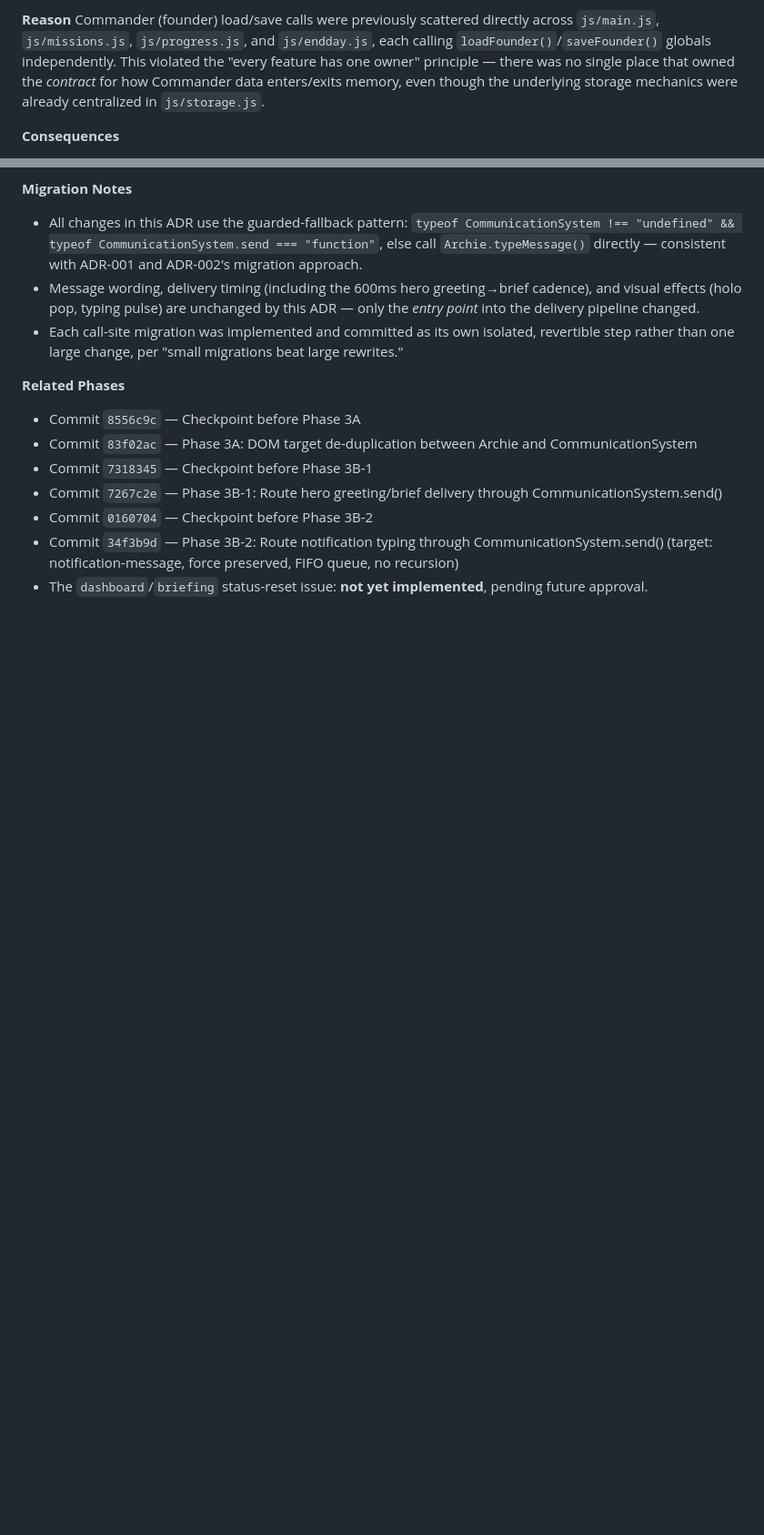
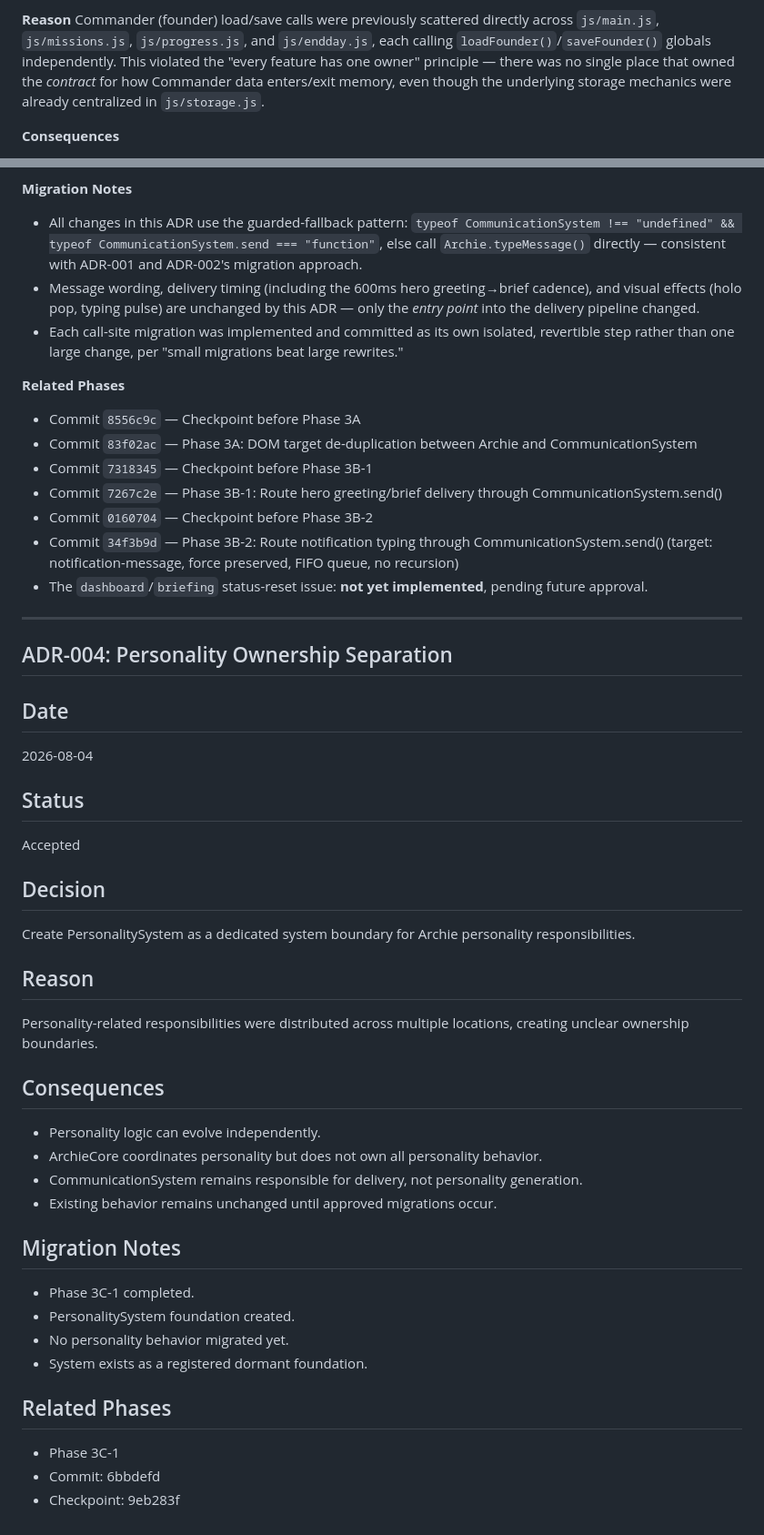
Before and after one commit to DigitalMikeyAI/FounderOS, a Markdown page: docs/ARCHITECTURE_DECISIONS.md, 2 parts joined by grey strips. Shown at 91% size. GitHub-like rendering; blank space fills up the shorter version.

Commit message:
Checkpoint before Phase 3C-2A

```diff
--- a/docs/ARCHITECTURE_DECISIONS.md
+++ b/docs/ARCHITECTURE_DECISIONS.md
@@ -69,7 +70,7 @@ across `js/main.js`, `js/missions.js`, `js/progress.js`, and
 `js/endday.js`, each calling `loadFounder()`/`saveFounder()` globals
 independently. This violated the "every feature has one owner"
 principle — there was no single place that owned the *contract* for
-how Commander data enters/exits memory, even though the underlying
+how Commander data enters/exit memory, even though the underlying
 storage mechanics were already centralized in `js/storage.js`.
 
 **Consequences**
@@ -139,3 +140,36 @@ but stale on `CommunicationSystem.targets`, or vice versa).
 - Commit `0160704` — Checkpoint before Phase 3B-2
 - Commit `34f3b9d` — Phase 3B-2: Route notification typing through CommunicationSystem.send() (target: notification-message, force preserved, FIFO queue, no recursion)
 - The `dashboard`/`briefing` status-reset issue: **not yet implemented**, pending future approval.
+
+---
+
+## ADR-004: Personality Ownership Separation
+
+## Date
+2026-08-04
+
+## Status
+Accepted
+
+## Decision
+Create PersonalitySystem as a dedicated system boundary for Archie personality responsibilities.
+
+## Reason
+Personality-related responsibilities were distributed across multiple locations, creating unclear ownership boundaries.
+
+## Consequences
+- Personality logic can evolve independently.
+- ArchieCore coordinates personality but does not own all personality behavior.
+- CommunicationSystem remains responsible for delivery, not personality generation.
+- Existing behavior remains unchanged until approved migrations occur.
+
+## Migration Notes
+- Phase 3C-1 completed.
+- PersonalitySystem foundation created.
+- No personality behavior migrated yet.
+- System exists as a registered dormant foundation.
+
+## Related Phases
+- Phase 3C-1
+- Commit: 6bbdefd
+- Checkpoint: 9eb283f
```
Also changed, not shown: other parts of docs/ARCHITECTURE_DECISIONS.md (+1 -0 lines).
